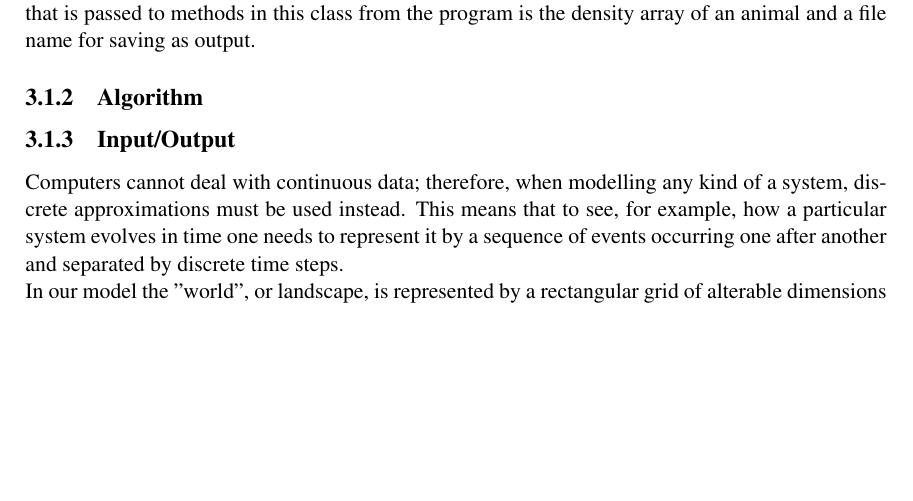
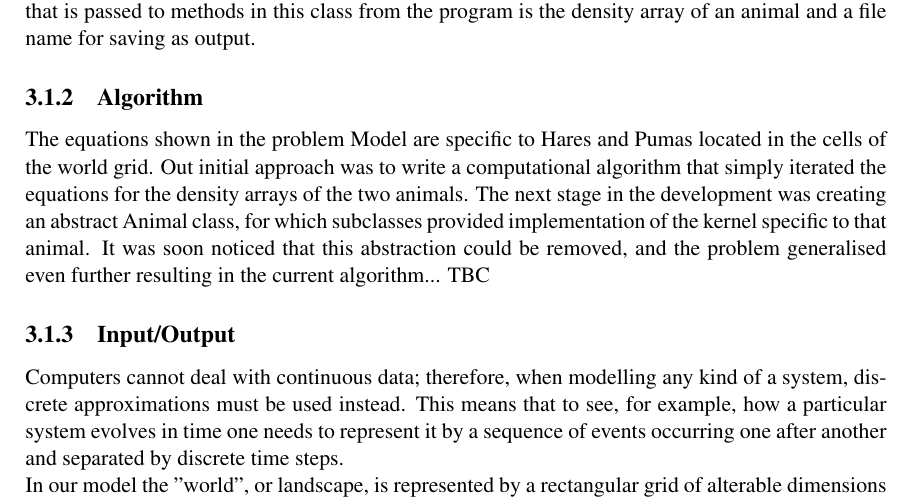
Before and after one commit to pessotto1987/ps-predator-prey, a LaTeX thesis (report/report.tex): part of page 7 of 15, cut so that both start at the same text, the shorter picture padded with empty space. Compiled offline with pdfLaTeX.

Commit message:
Algorithm section started.

```diff
--- a/report/report.tex
+++ b/report/report.tex
@@ -115,6 +115,7 @@ H & PH \end{array} \right)\]
           The Grid Algebra class governs methods for updating the animal densities across the  grid. The constructor takes an array of animals passed from the main class and the 2 dimensional array of neighbours passed from the input class. Upon creation the GridAlg class initialises the densities of each animal in each grid cell to a uniformly distributed random number between 0 and 1, if different density distributions were required for each animal it would be easy to edit the code to accommodate this. A couple of different methods of updating the grid are held in the class, either updating in parallel, for all animals (all of the old densities are replaced by new one's at the same time) or updating the animals one by one. Other update methods which would be interesting to investigate would be updating the cells one by one and updating random cells and or animals. In this experiment only the fully parallel update is used for investigation.
           The output class takes the density distribution of the animals every ***time steps, calculates and outputs the average density as well as an image of the density distribution. All that is passed to methods in this class from the program is the density array of an animal and a file name for saving as output.
       \subsection{Algorithm} %matt
+      The equations shown in the problem Model are specific to Hares and Pumas located in the cells of the world grid. Out initial approach was to write a computational algorithm that simply iterated the equations for the density arrays of the two animals. The next stage in the development was creating an abstract Animal class, for which subclasses provided implementation of the kernel specific to that animal. It was soon noticed that this abstraction could be removed, and the problem generalised even further resulting in the current algorithm... TBC
       \subsection{Input/Output} %milena
 
 
```
Also changed, not shown: report/report.pdf.
